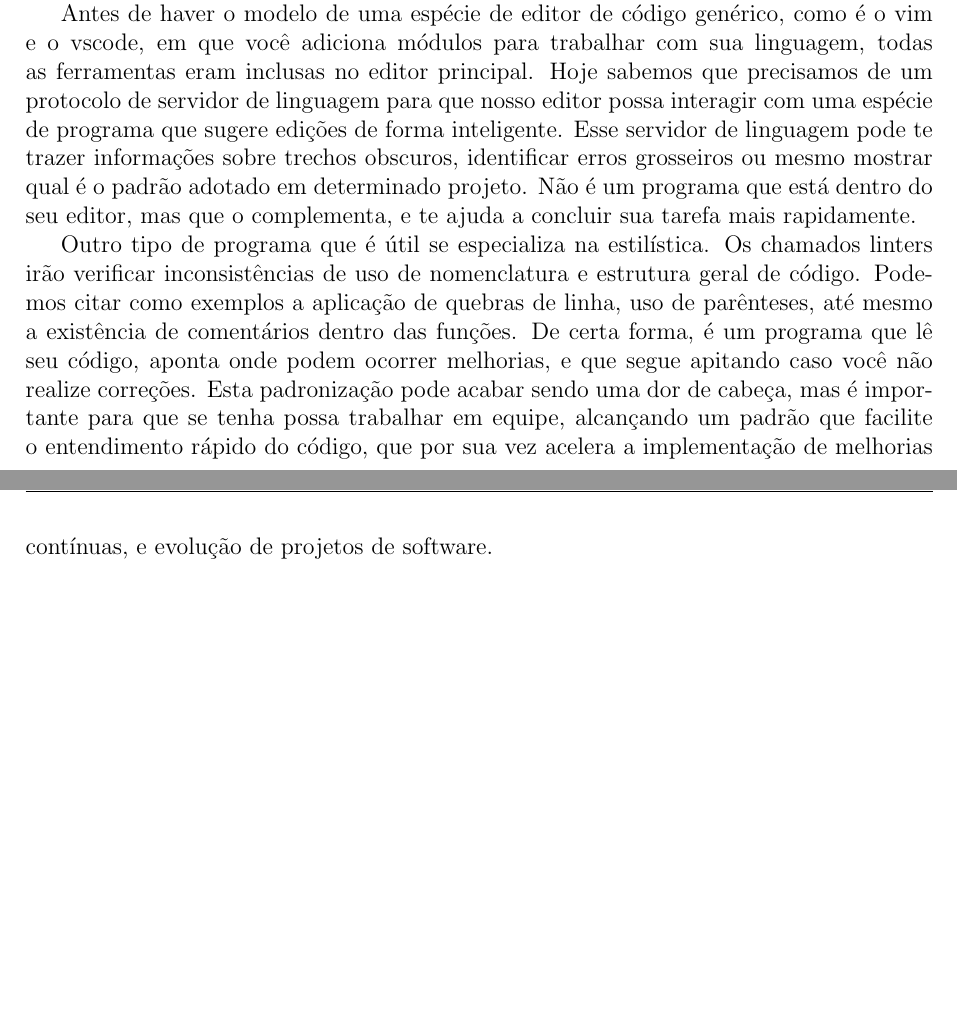
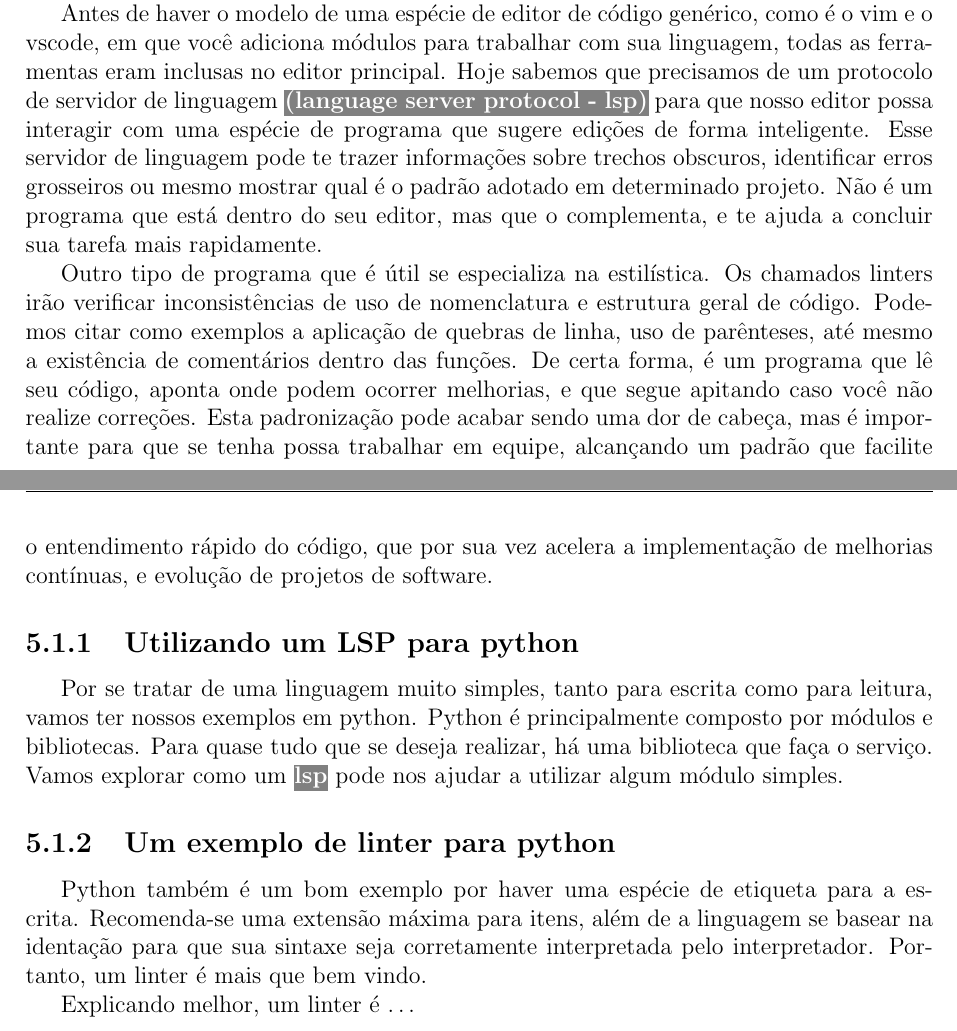
Before and after one commit to LucasBelon/LaTeX, a LaTeX book (QuickGuideVim/QuickGuideVim.tex, which reads QuickGuideVim/plugins/plugins.tex): two parts of pages 41 and 42 of 44, joined at a grey line, cut so that both start at the same text, the shorter picture padded with empty space. Compiled offline with pdfLaTeX.

Commit message:
Um pouco de texto a mais adicionado.
É interessante que à medida que adicionamos texto acabamos por ter uma
ideia mais clara do conteúdo. Com certeza é um ótimo exercício para
aprendizado, e com o fim desse manual, já estarei mais próximo de ser um
desenvolvedor.

```diff
--- a/QuickGuideVim/plugins/plugins.tex
+++ b/QuickGuideVim/plugins/plugins.tex
@@ -24,7 +26,8 @@ Ferramentas são adicionadas geralmente buscando esses princípios.
 Antes de haver o modelo de uma espécie de editor de código genérico, como é o vim e o vscode,
 em que você adiciona módulos para trabalhar com sua linguagem, todas as ferramentas eram
 inclusas no editor principal.
-Hoje sabemos que precisamos de um protocolo de servidor de linguagem para que nosso editor possa
+Hoje sabemos que precisamos de um protocolo de servidor de linguagem \vimkeys{(language server protocol - lsp)}
+para que nosso editor possa
 interagir com uma espécie de programa que sugere edições de forma inteligente.
 Esse servidor de linguagem pode te trazer informações sobre trechos obscuros, identificar erros grosseiros
 ou mesmo mostrar qual é o padrão adotado em determinado projeto.
@@ -40,4 +43,19 @@ caso você não realize correções.
 Esta padronização pode acabar sendo uma dor de cabeça, mas é importante para que se tenha possa trabalhar em equipe,
 alcançando um padrão que facilite o entendimento rápido do código, que por sua vez acelera a implementação de melhorias
 contínuas, e evolução de projetos de software.
+
+\subsection{Utilizando um LSP para python}
+Por se tratar de uma linguagem muito simples, tanto para escrita como para leitura, vamos ter nossos exemplos em python.
+Python é principalmente composto por módulos e bibliotecas.
+Para quase tudo que se deseja realizar, há uma biblioteca que faça o serviço.
+Vamos explorar como um \vimkeys{lsp} pode nos ajudar a utilizar algum módulo simples.
+
+\subsection{Um exemplo de linter para python}
+Python também é um bom exemplo por haver uma espécie de etiqueta para a escrita.
+Recomenda-se uma extensão máxima para itens, além de a linguagem se basear na identação
+para que sua sintaxe seja corretamente interpretada pelo interpretador.
+Portanto, um linter é mais que bem vindo.
+
+Explicando melhor, um linter é \ldots
+
 \newpage
```
Also changed, not shown: QuickGuideVim/plugins/plugins.tex (2 more changed lines).
